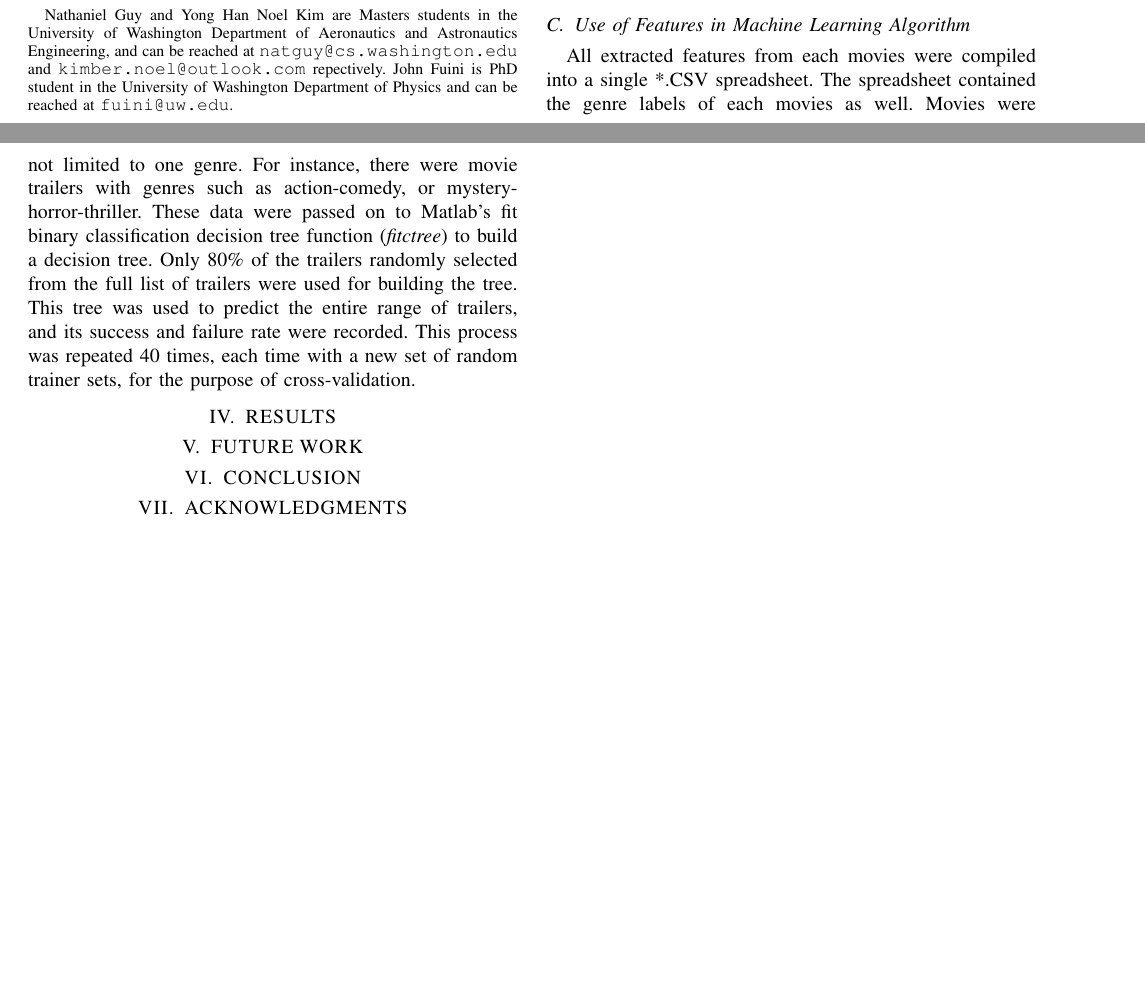
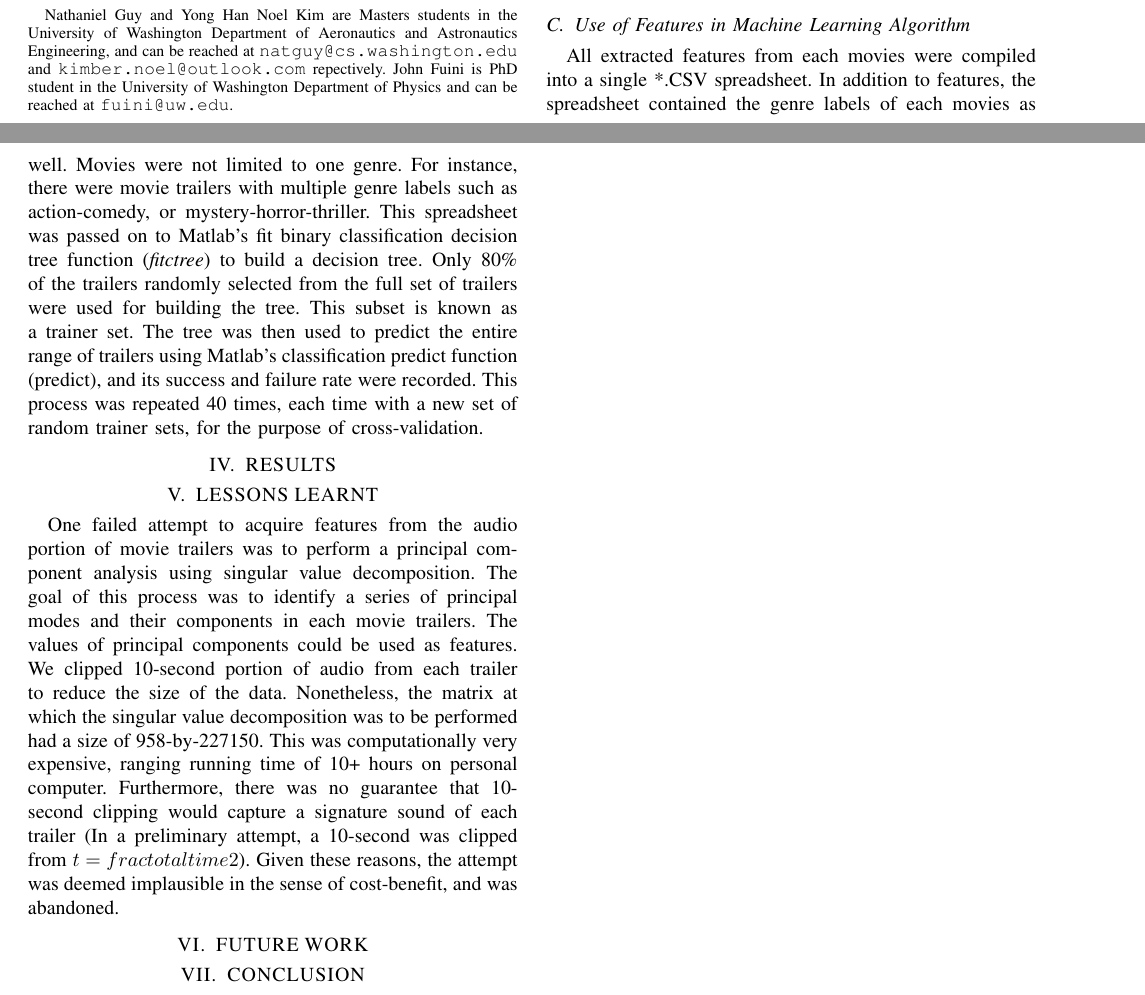
Before and after one commit to NattyBumppo/video-analysis-amath-582, a LaTeX paper (paper/582_final_paper.tex): two parts of pages 1 and 2 of 2, joined at a grey line, cut so that both start at the same text, the shorter picture padded with empty space. Compiled offline with pdfLaTeX.

Commit message:
adding materials : lessons learnt section

```diff
--- a/paper/582_final_paper.tex
+++ b/paper/582_final_paper.tex
@@ -90,13 +90,18 @@ For this feature, the waveform of each trailer was transformed to the frequency
 
 \subsection{Use of Features in Machine Learning Algorithm}
 %keyword: binary decision tree
-All extracted features from each movies were compiled into a single *.CSV spreadsheet. The spreadsheet contained the genre labels of each movies as well. Movies were not limited to one genre. For instance, there were movie trailers with genres such as action-comedy, or mystery-horror-thriller. These data were passed on to Matlab's fit binary classification decision tree function (\textit{fitctree}) to build a decision tree. Only 80\% of the trailers randomly selected from the full list of trailers were used for building the tree. This tree was used to predict the entire range of trailers, and its success and failure rate were recorded. This process was repeated 40 times, each time with a new set of random trainer sets, for the purpose of cross-validation.
+All extracted features from each movies were compiled into a single *.CSV spreadsheet. In addition to features, the spreadsheet contained the genre labels of each movies as well. Movies were not limited to one genre. For instance, there were movie trailers with multiple genre labels such as action-comedy, or mystery-horror-thriller. This spreadsheet was passed on to Matlab's fit binary classification decision tree function (\textit{fitctree}) to build a decision tree. Only 80\% of the trailers randomly selected from the full set of trailers were used for building the tree. This subset is known as a trainer set. The tree was then used to predict the entire range of trailers using Matlab's classification predict function (\text{predict}), and its success and failure rate were recorded. This process was repeated 40 times, each time with a new set of random trainer sets, for the purpose of cross-validation.
 
 
 
 %%%%%%%%%%%%%%%%%%%%%%%%%%%%%%%%%%%%%%%%%%%%%%%%%%%%%%%%%%%%%%%%%%%%%%%%%%%%%%%%
 \section{RESULTS}
 
+
+
+%%%%%%%%%%%%%%%%%%%%%%%%%%%%%%%%%%%%%%%%%%%%%%%%%%%%%%%%%%%%%%%%%%%%%%%%%%%%%%%%
+\section{LESSONS LEARNT}
+One failed attempt to acquire features from the audio portion of movie trailers was to perform a principal component analysis using singular value decomposition. The goal of this process was to identify a series of principal modes and their components in each movie trailers. The values of principal components could be used as features. We clipped  10-second portion of audio from each trailer to reduce the size of the data. Nonetheless, the matrix at which the singular value decomposition was to be performed had a size of 958-by-227150. This was computationally very expensive, ranging running time of 10+ hours on personal computer. Furthermore, there was no guarantee that 10-second clipping would capture a signature sound of each trailer (In a preliminary attempt, a 10-second was clipped from $t=frac{total time}{2}$). Given these reasons, the attempt was deemed implausible in the sense of cost-benefit, and was abandoned.
 
 %%%%%%%%%%%%%%%%%%%%%%%%%%%%%%%%%%%%%%%%%%%%%%%%%%%%%%%%%%%%%%%%%%%%%%%%%%%%%%%%
 \section{FUTURE WORK}
```
